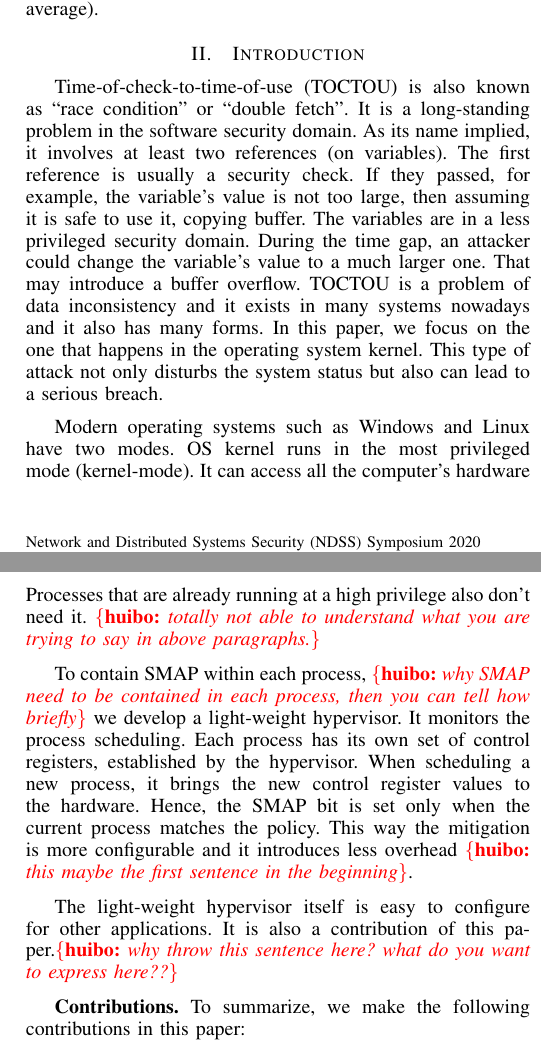
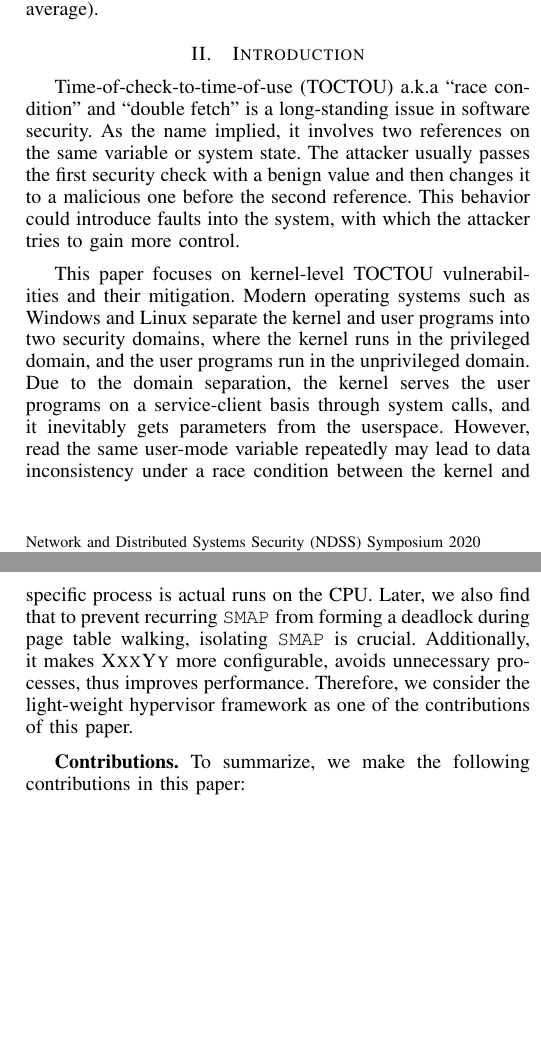
Before and after one commit to whensungoesdown/Kernel-TOCTOU-mitigation, a LaTeX paper (main.tex, which reads sources/introduction.tex): two parts of the columns of pages 1 and 2 of 14, joined at a grey line, cut so that both start at the same text, the shorter picture padded with empty space. Compiled offline with pdfLaTeX.

Commit message:
rewrite introduction

```diff
--- a/sources/introduction.tex
+++ b/sources/introduction.tex
@@ -3,8 +3,15 @@
 \section{Introduction}
 \label{sec:introduction}
 
-Time-of-check-to-time-of-use (TOCTOU) is also known as ``race condition'' or ``double fetch''. It is a long-standing problem in the software security domain. As its name implied, it involves at least two references (on variables). The first reference is usually a security check.  If they passed, for example, the variable's value is not too large,  then assuming it is safe to use it, copying buffer. The variables are in a less privileged security domain. During the time gap,  an attacker could change the variable's value to a much larger one. That may introduce a buffer overflow. TOCTOU is a problem of data inconsistency and it exists in many systems nowadays and it also has many forms. In this paper, we focus on the one that happens in the operating system kernel. This type of attack not only disturbs the system status but also can lead to a serious breach.
 
-Modern operating systems such as Windows and Linux have two modes. OS kernel runs in the most privileged mode (kernel-mode). It can access all the computer's hardware resources. It connects them to the application software through system calls. The applications run in user mode which is the least privileged mode (user-mode). It separates from the kernel. To access privileged resources, the application makes system calls with parameters. In a well-designed OS, this is a formal method for kernel and application exchanging data.
+Time-of-check-to-time-of-use (TOCTOU) a.k.a ``race condition'' and ``double fetch'' is a long-standing issue in software security. As the name implied, it involves two references on the same variable or system state. The attacker usually passes the first security check with a benign value and then changes it to a malicious one before the second reference. This behavior could introduce faults into the system, with which the attacker tries to gain more control.
+
+This paper focuses on kernel-level TOCTOU vulnerabilities and their mitigation. Modern operating systems such as Windows and Linux separate the kernel and user programs into two security domains,  where the kernel runs in the privileged domain, and the user programs run in the unprivileged domain. Due to the domain separation, the kernel serves the user programs on a service-client basis through system calls, and it inevitably gets parameters from the userspace. However, read the same user-mode variable repeatedly may lead to data inconsistency under a race condition between the kernel and user programs—namely, the user program invokes a system call with parameters and then change them rapidly to introduce faults into the kernel. Therefore, if a user program can inject faults into the kernel so that the kernel malfunctions or even run user-provided code, it is a so-called local privilege escalation attack. Such an attack nowadays is used to bypass sandbox protection of browsers or further get the administrator privilege after having a local user account.
+
+Through studying the real-world vulnerability cases,  we find that kernel-level TOCTOU vulnerability widely exists in the operating systems, especially Microsoft Windows. Notably, a graphical subsystem kernel module tightly coupled with user-mode libraries freely access user-mode data structures, among which double fetches on the same variable is not unusual. In essence, the kernel repeatedly reads the same user-mode memory address within a short period, namely, within the same system call.
+
+To find the bugs with the typical memory-access pattern, we develop a fuzzing tool that leverages an Intel CPU feature, \texttt{Supervisor Mode Access Prevention (SMAP)}, and combined with a run-time hypervisor to monitor the Windows kernel swiftly. \texttt{SMAP} is a feature, since the Intel Broadwell microarchitecture, that prevents the kernel from freely accessing userspace so that such access will raise an exception. It accurately serves the purpose of notifying us when the kernel access a user-mode address. For each system call, we pick out those user-mode addresses that the kernel reads twice, which are the candidates for further analysis. Following we contacted Microsoft for our findings.
+
+Furthermore, we present \name, the first run-time protection for kernel-level TOCTOU vulnerabilities, to the best of our knowledge. It also leverages the same hardware feature \texttt{SMAP} and the hypervisor. Base on our observation on the vulnerability, to retain the virtual memory that the kernel fetched unwritable is the key to successful protection. Considering hardware capability and practical aspects, we propose the following idea. Whenever the kernel accesses a user-mode memory, \name protects the corresponding page by setting it as a kernel page until the current system call ends so that no other user threads can tamper with it. We also address the practical issue that benign read and write access to the data that resides on the protected page.
 
 
@@ -17,20 +18,4 @@ Plain memory access is common, even it is from kernel to user space. In essence,
-To mitigate as a run-time solution, must find such kernel behaviors in a low-cost manner. We learned that Intel's CPU series has an interesting feature. That is Supervisor Mode Access Prevention (SMAP). When enabled, it prevents the kernel from accessing user space. Such violations will raise exceptions. %We call it the SMAP exception for the rest of the paper.
-
-We take control of the page fault handler.  The system should halt when it sees a SMAP exception.  Instead, we handle it and keep the system going. To protect the page, we find its corresponding page table entry (PTE) and clear the USER/SUPERVISOR bit. After this, the user page becomes a kernel page. User threads are no longer able to access it. Also, this is the only way to continue from a SMAP exception.  This page will remain in the kernel until the current system call ends.
-
-There are still legit user-mode accesses on this user page. If it is a read, set the page READONLY and move it back to the user space.
-For the write access, we stale the user thread until the current system call ends.
-
-%We also implement a hypervisor which can confine a system wide feature such as SMAP to a specific process. We observe that not all the processes need to be monitored such as process that already run with administrator or system privilege. Because kernel TOCTOU vulnerabilities are mostly used to escalate privilege, only services that has interface exposed and alien process are the main suspects of such attack. With our hypervisor, process can be specified according to the system policy, it can greatly reduce system overhead.
-
-SMAP is a system-wide CPU feature. It is active when the SMAP bit in the CR4 control register is set.  Once enabled, it affects every process in the system. The mitigation is to protect the kernel against the malicious user process. In most cases, the attacker uses kernel TOCTOU vulnerability to further escalate privilege. Hence, many trusted processes don't need protection. Processes that are already running at a high privilege also don't need it.
-\hb{totally not able to understand what you are trying to say in above paragraphs.}
-
-To contain SMAP within each process, \hb{why SMAP need to be contained in each process, then you can tell how briefly} we develop a light-weight hypervisor. It monitors the process scheduling. Each process has its own set of control registers, established by the hypervisor. When scheduling a new process, it brings the new control register values to the hardware. Hence, the SMAP bit is set only when the current process matches the policy. This way the mitigation is more configurable and it introduces less overhead \hb{this maybe the first sentence in the beginning}.
-
-The light-weight hypervisor itself is easy to configure for other applications. It is also a contribution of this paper.\hb{why throw this sentence here? what do you want to express here??}
-
-
+Due to the Windows system's complex nature and the fact that it did not adopt \texttt{SMAP}, when enabling this feature, the amount of exception is enormous, and the causes are various. It is difficult to handle such a multifactorial situation, if not impossible. To first solve the core issue without interference from other factors, we use the hypervisor to contain \texttt{SMAP} within one process. The hypervisor takes action on the process context switch event and makes \texttt{SMAP} active only when the specific process is actual runs on the CPU. Later, we also find that to prevent recurring \texttt{SMAP} from forming a deadlock during page table walking, isolating \texttt{SMAP} is crucial. Additionally, it makes \name more configurable, avoids unnecessary processes, thus improves performance. Therefore, we consider the light-weight hypervisor framework as one of the contributions of this paper.
 
 \textbf{Contributions.} To summarize, we make the following contributions in this paper:
 \begin{itemize}[leftmargin=*]
```
Also changed, not shown: sources/design.tex (+3 -4 lines), sources/implementation.tex (+1 -1 lines), sources/introduction.tex (6 more changed lines).
